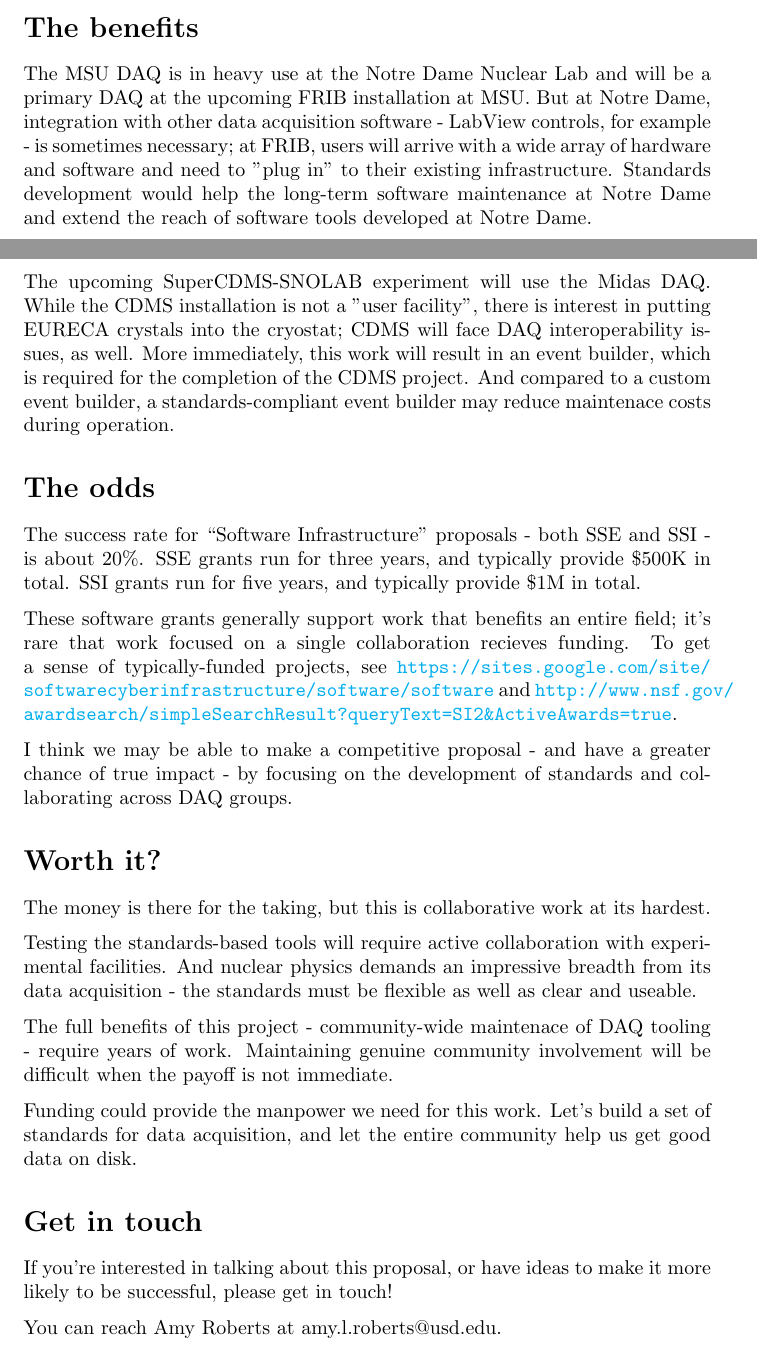
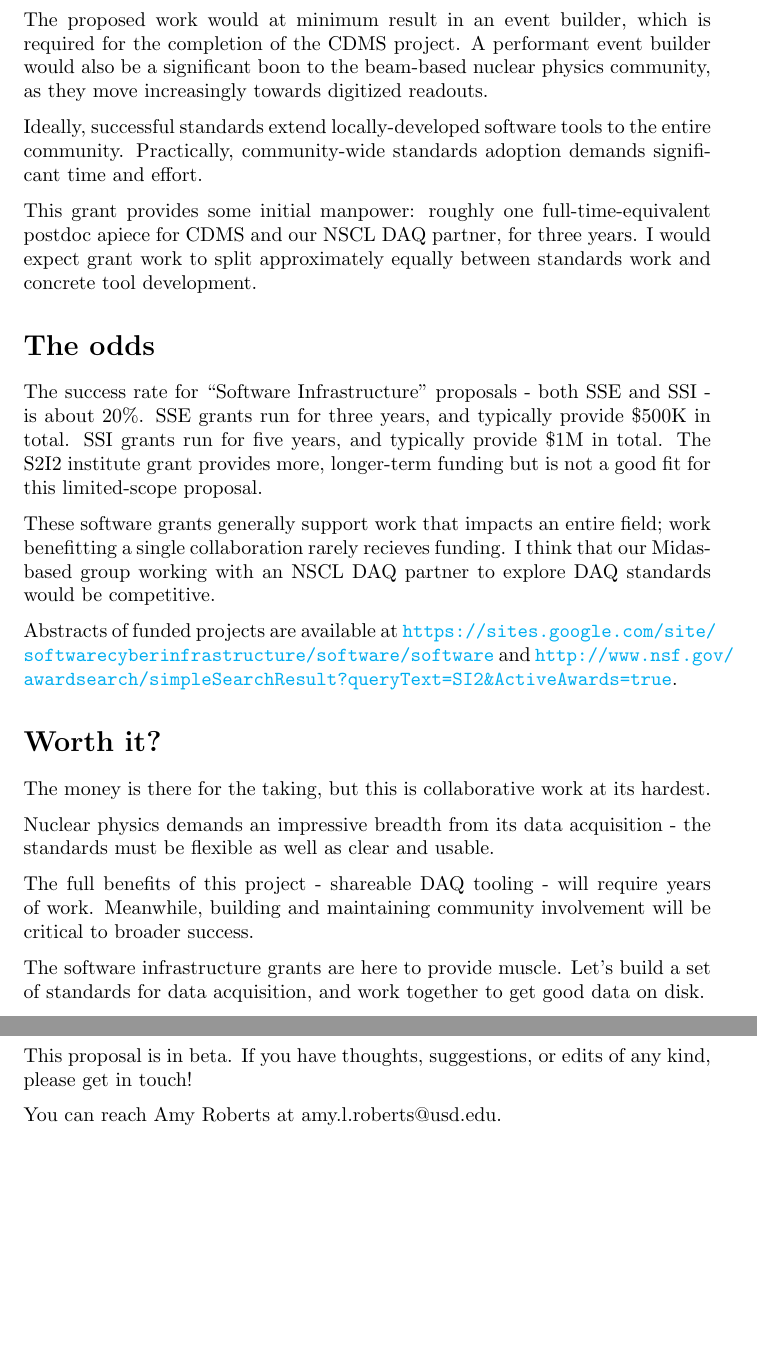
Before and after one commit to pibion/SI2, a LaTeX document (advertisement.tex): two parts of pages 1 and 2 of 2 before the commit and two parts of pages 2 and 3 of 3 after it, joined at a grey line, cut so that both start at the same text, the shorter picture padded with empty space. Compiled offline with pdfLaTeX.

Commit message:
edits to advertisement re: make it clearer what we get in terms of manpower

```diff
--- a/advertisement.tex
+++ b/advertisement.tex
@@ -45,35 +59,49 @@ If funded, I imagine supporting two postdocs over three years - one at a CDMS (M
 
 \section*{The benefits}
-The MSU DAQ is in heavy use at the Notre Dame Nuclear Lab and will be a primary DAQ at the upcoming FRIB installation at MSU.  But at Notre Dame, integration with other data acquisition software - LabView controls, for example - is sometimes necessary; at FRIB, users will arrive with a wide array of hardware and software and need to "plug in" to their existing infrastructure.  Standards development would help the long-term software maintenance at Notre Dame and extend the reach of software tools developed at Notre Dame.
+The proposed work would at minimum result in an event builder, which is required for the completion of the CDMS project.  A performant event builder would also be a significant boon to the beam-based nuclear physics community, as they move increasingly towards digitized readouts.
 
-The upcoming SuperCDMS-SNOLAB experiment will use the Midas DAQ.  While the CDMS installation is not a "user facility", there is interest in putting EURECA crystals into the cryostat; CDMS will face DAQ interoperability issues, as well.  More immediately, this work will result in an event builder, which is required for the completion of the CDMS project.  And compared to a custom event builder, a standards-compliant event builder may reduce maintenace costs during operation.
+%And compared to a custom event builder, a standards-compliant event builder may reduce maintenace costs during operation.
+
+%Ideally, a core of successful standards extends the reach of locally-developed software tools and reclaims some of the community's time lost to re-solving common DAQ issues.
+Ideally, successful standards extend locally-developed software tools to the entire community. Practically, community-wide standards adoption demands significant time and effort.
+
+This grant provides some initial manpower: roughly one full-time-equivalent postdoc apiece for CDMS and our NSCL DAQ partner, for three years.  I would expect grant work to split approximately equally between standards work and concrete tool development.
+
+% The upcoming SuperCDMS-SNOLAB experiment will use the Midas DAQ.  While the CDMS installation is not a "user facility", there is interest in putting EURECA crystals into the cryostat; CDMS will face DAQ interoperability issues, as well.  More immediately, this work will result in an event builder, which is required for the completion of the CDMS project.  And compared to a custom event builder, a standards-compliant event builder may reduce maintenace costs during operation.
+
+% The NSCL DAQ will be a primary DAQ at the upcoming FRIB installation at MSU and is in heavy use at the Notre Dame Nuclear Lab.  But at Notre Dame, integration with other data acquisition software - LabView controls, for example - is sometimes necessary; at FRIB, users will arrive with a wide array of hardware and software and need to "plug in" to their existing infrastructure.  Standards development would help the long-term software maintenance at Notre Dame and extend the reach of software tools developed at Notre Dame.
+
 
 
 \section*{The odds}     % section 1.1
 The success rate for ``Software Infrastructure'' proposals - both SSE and SSI - is about 20\%. SSE grants run for three years, and typically
 provide \$500K in total. SSI grants run for five years, and typically provide \$1M
-in total.
+in total.  The S2I2 institute grant provides more, longer-term funding but is not a good fit for this limited-scope proposal.
 
-These software grants generally support work that benefits
-an entire field; it's rare that work focused on a single collaboration recieves
-funding. To get a sense of typically-funded projects, see
+These software grants generally support work that impacts
+an entire field; work benefitting a single collaboration rarely recieves
+funding. %But don't take my word for it!
+I think that our Midas-based group working with an NSCL DAQ partner to explore DAQ standards would be competitive.
+
+Abstracts of funded projects are available at
 \url{https://sites.google.com/site/softwarecyberinfrastructure/software/software} and
 \url{http://www.nsf.gov/awardsearch/simpleSearchResult?queryText=SI2&ActiveAwards=true}.
 
-I think we may be able to make a competitive proposal - and have a greater chance of true impact - by focusing on the development of standards and collaborating across DAQ groups.
 
 
 \section*{Worth it?}     % section 1.1
 The money is there for the taking, but this is collaborative work at its hardest.
 
-Testing the standards-based tools will require active collaboration with experimental facilities.  And nuclear physics demands an impressive breadth from its data acquisition - the standards must be flexible as well as clear and useable.
+Nuclear physics demands an impressive breadth from its data acquisition - the standards must be flexible as well as clear and usable.
 
-The full benefits of this project - community-wide maintenace of DAQ tooling - require years of work.  Maintaining genuine community involvement will be difficult when the payoff is not immediate.
+The full benefits of this project - shareable DAQ tooling - will require years of work.  Meanwhile, building and maintaining community involvement will be critical to broader success.
+%The full benefits of this project - community-wide maintenace of DAQ tooling - will require years of work.  Maintaining community involvement will be difficult when the payoff is not immediate.
 
-Funding could provide the manpower we need for this work.  Let's build a set of standards for data acquisition, and let the entire community help us get good data on disk.
+The software infrastructure grants are here to provide muscle.  Let's build a set of standards for data acquisition, and work together %let the entire community help us
+to get good data on disk.
 
 \section*{Get in touch}
-If you're interested in talking about this proposal, or have ideas to make it more likely to be successful, please get in touch!
+This proposal is in beta.  If you have thoughts, suggestions, or edits of any kind, please get in touch!
 
 You can reach Amy Roberts at amy.l.roberts@usd.edu.
 
```
Also changed, not shown: advertisement.tex (22 more changed lines).
